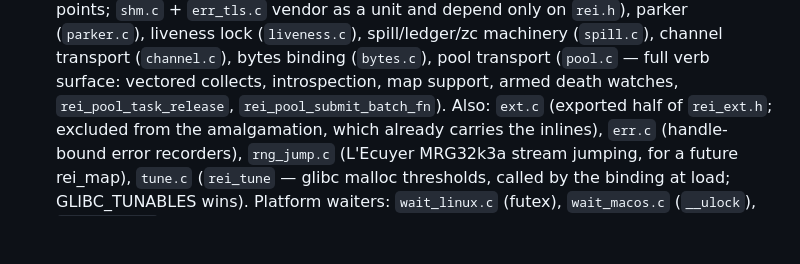
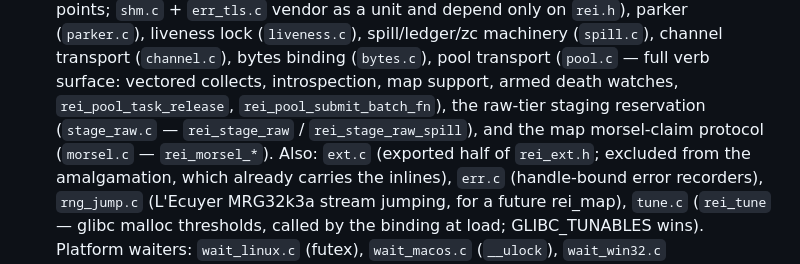
Before and after one commit to shikokuchuo/libmizu, a Markdown page: AGENTS.md, the part around the change. Drawn GitHub-style; blank space fills up the shorter version.

Commit message:
Document the raw-tier and morsel modules in the layout notes

```diff
--- a/AGENTS.md
+++ b/AGENTS.md
@@ -36,7 +36,10 @@ attribution).
   machinery (`spill.c`), channel transport (`channel.c`), bytes binding
   (`bytes.c`), pool transport (`pool.c` — full verb surface: vectored
   collects, introspection, map support, armed death watches,
-  `rei_pool_task_release`, `rei_pool_submit_batch_fn`). Also: `ext.c`
+  `rei_pool_task_release`, `rei_pool_submit_batch_fn`), the raw-tier
+  staging reservation (`stage_raw.c` — `rei_stage_raw` /
+  `rei_stage_raw_spill`), and the map morsel-claim protocol (`morsel.c` —
+  `rei_morsel_*`). Also: `ext.c`
   (exported half of `rei_ext.h`; excluded from the amalgamation, which
   already carries the inlines), `err.c` (handle-bound error recorders),
   `rng_jump.c` (L'Ecuyer MRG32k3a stream jumping, for a future rei_map),
```
